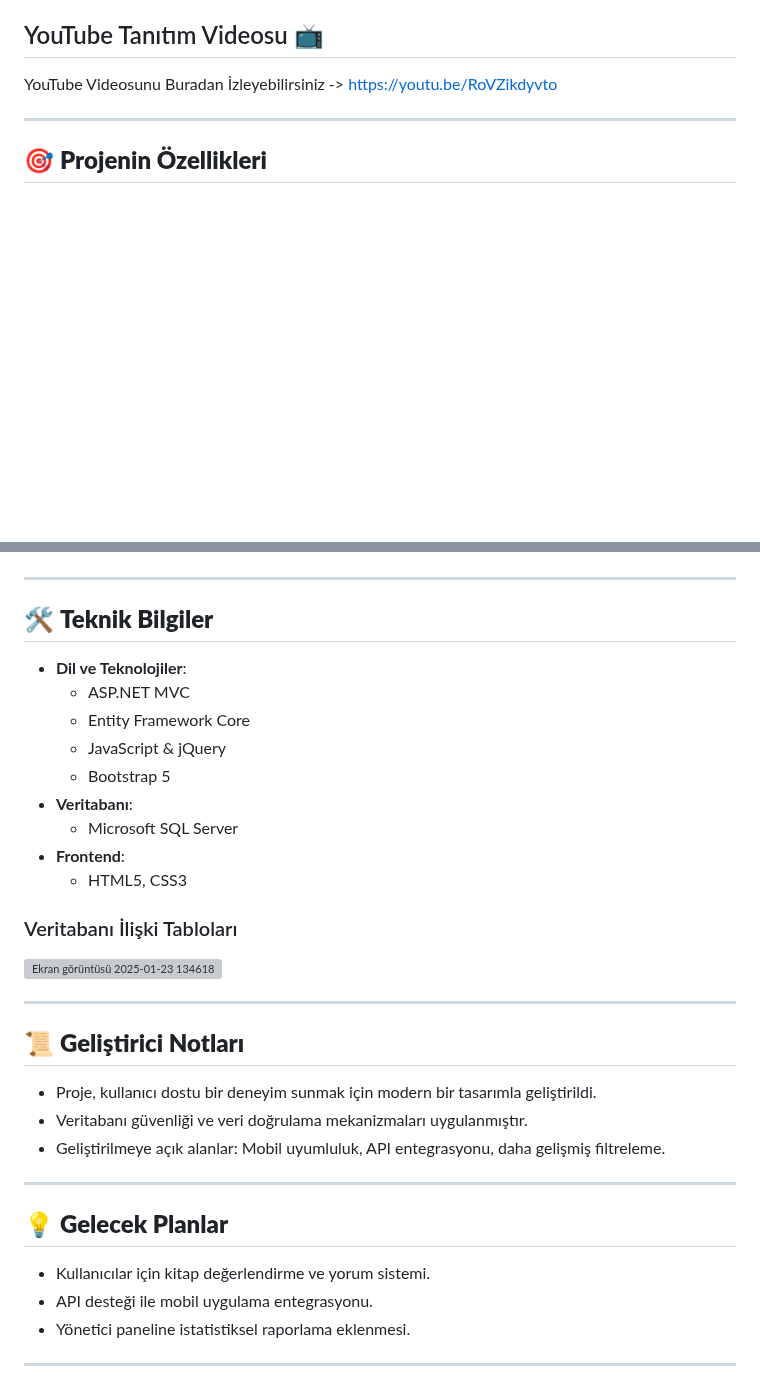
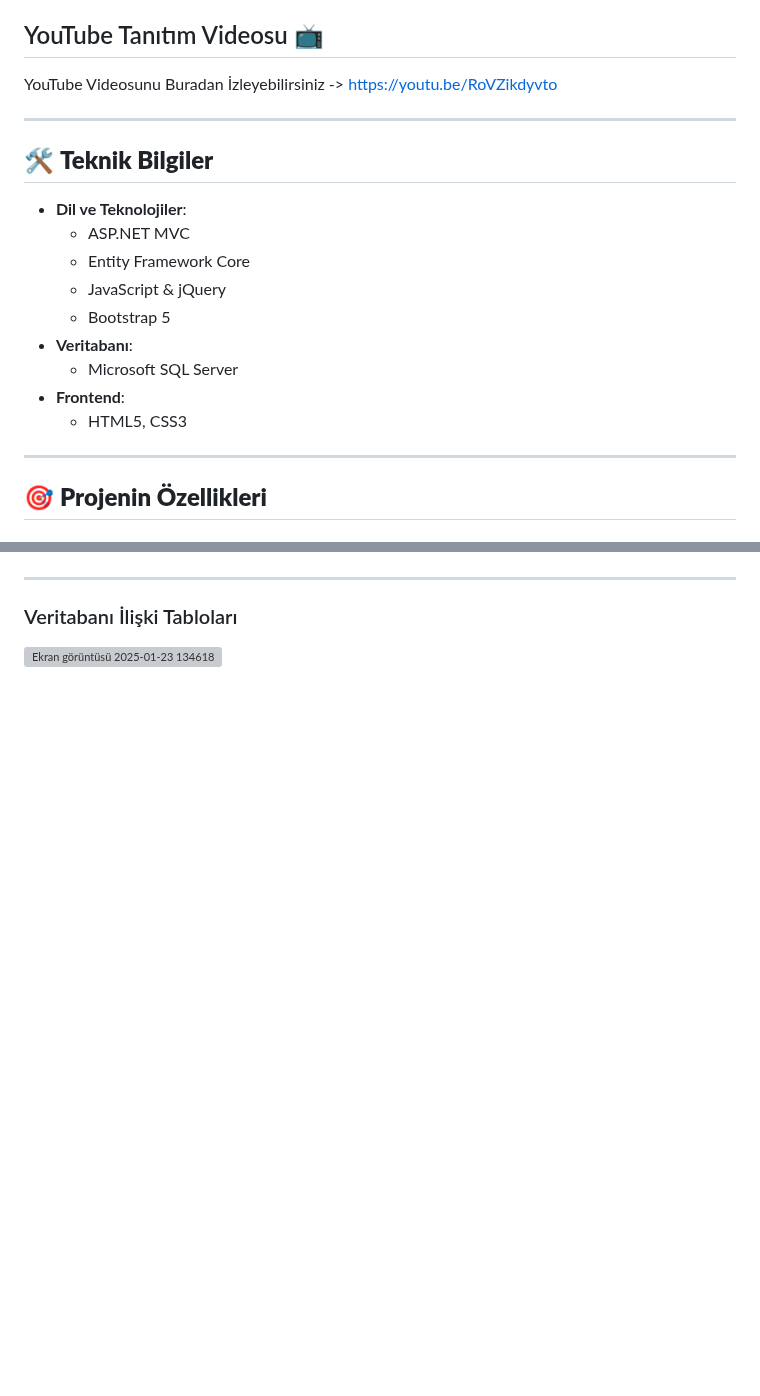
Before and after one commit to irem-kaya/KutuphaneYonetimSistemi, a Markdown page: README.md, 2 parts joined by grey strips. Rendered like a GitHub page; blank space fills up the shorter version; grey boxes are pictures that could not be loaded.

```diff
--- a/README.md
+++ b/README.md
@@ -3,6 +3,18 @@ Kütüphane Yönetim Sistemi, bir kütüphanenin kullanıcı yönetimi, kitap ö
 
 ## YouTube Tanıtım Videosu 📺
 YouTube Videosunu Buradan İzleyebilirsiniz -> https://youtu.be/RoVZikdyvto
+
+---
+## 🛠️ **Teknik Bilgiler**
+- **Dil ve Teknolojiler**:
+  - ASP.NET MVC
+  - Entity Framework Core
+  - JavaScript & jQuery
+  - Bootstrap 5
+- **Veritabanı**:
+  - Microsoft SQL Server
+- **Frontend**:
+  - HTML5, CSS3
 
 ---
 ## 🎯 **Projenin Özellikleri**
@@ -104,32 +98,5 @@ Sisteme giriş yaptıktan sonra karşılaştığı hoş geldiniz ekranı.
 ![image](https://github.com/user-attachments/assets/c2c5d37d-e3f8-44bc-a03a-c5126db1260f)
 
 ---
-## 🛠️ **Teknik Bilgiler**
-- **Dil ve Teknolojiler**:
-  - ASP.NET MVC
-  - Entity Framework Core
-  - JavaScript & jQuery
-  - Bootstrap 5
-- **Veritabanı**:
-  - Microsoft SQL Server
-- **Frontend**:
-  - HTML5, CSS3
-
 ### Veritabanı İlişki Tabloları
 ![Ekran görüntüsü 2025-01-23 134618](https://github.com/user-attachments/assets/fbf043f4-40c4-4502-b790-a61595107936)
-
----
-
-## 📜 **Geliştirici Notları**
-- Proje, kullanıcı dostu bir deneyim sunmak için modern bir tasarımla geliştirildi.
-- Veritabanı güvenliği ve veri doğrulama mekanizmaları uygulanmıştır.
-- Geliştirilmeye açık alanlar: Mobil uyumluluk, API entegrasyonu, daha gelişmiş filtreleme.
-
----
-
-## 💡 **Gelecek Planlar**
-- Kullanıcılar için kitap değerlendirme ve yorum sistemi.
-- API desteği ile mobil uygulama entegrasyonu.
-- Yönetici paneline istatistiksel raporlama eklenmesi.
-
----
```
Also changed, not shown: other parts of README.md (+11 -29 lines).
